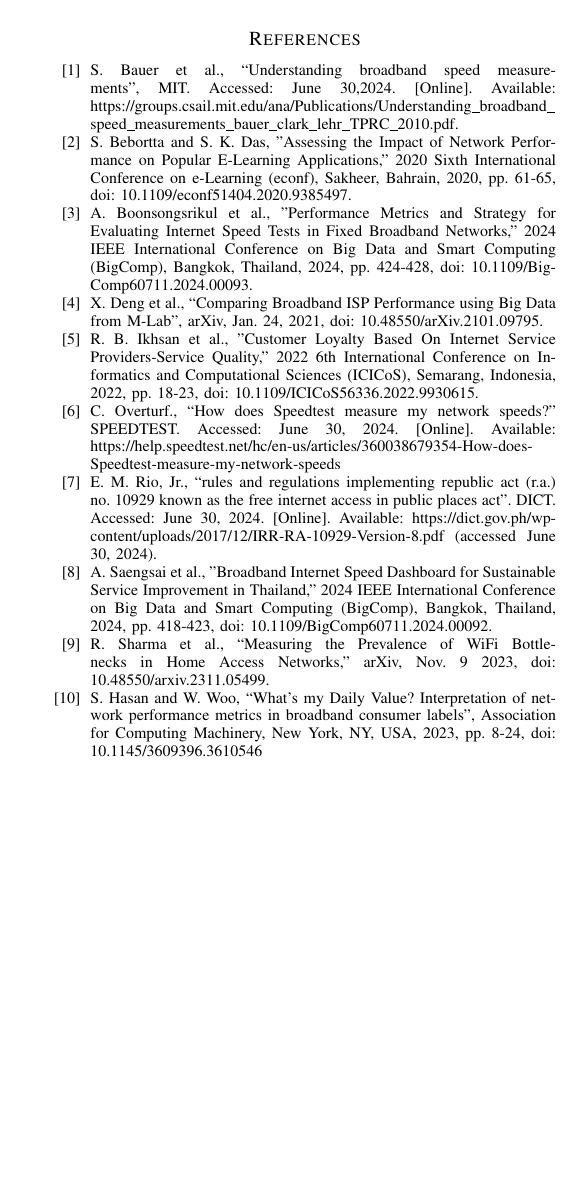
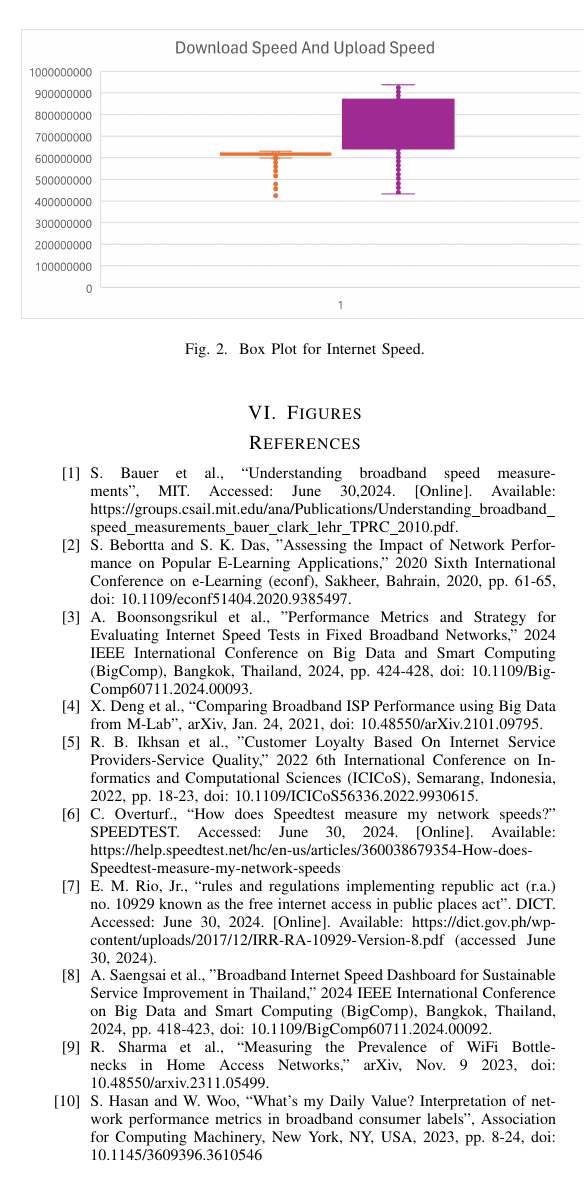
Before and after one commit to thansuc/ENGG-21, a LaTeX paper (Internet Speed Research/Internet Speed Research.tex): page 3 of 3. Compiled offline with pdfLaTeX; a missing font is replaced by an installed copy or a similar font; a LaTeX package or settings file that is missing is left out.

Commit message:
Change the File Structure

```diff
--- a/Internet Speed Research/Internet Speed Research.tex
+++ b/Internet Speed Research/Internet Speed Research.tex
@@ -162,6 +162,13 @@ Hypothesis 1: The internet speed will not exceed the customer's plan.
     \item Research Gap: There is no set parameter for the customer to consistently and continuously monitor their internet to determine the instances whether the internet could exceed or fall short from the customer's plan or not. Additionally, there are no definite measures to determine whether the provider of the internet gives their customer the actual or precise speed for their agreed internet plan.
 \end{itemize}
 
+\section{Figures}
+\begin{figure}[htbp]
+    \centerline{\includegraphics[width=10cm,height=8cm,keepaspectratio]{Figures/Picture1.png}}
+    \caption{Box Plot for Internet Speed.}
+    \label{fig2}
+\end{figure}
+
 \begin{thebibliography}{00}
 \bibitem{b1} S. Bauer et al., “Understanding broadband speed measurements”, MIT. Accessed: June 30,2024. [Online]. Available: https://groups.csail.mit.edu/ana/Publications/Understanding\_broadband\_
 speed\_measurements\_bauer\_clark\_lehr\_TPRC\_2010.pdf.
```
Also changed, not shown: 1 What’s my Daily Value Interpretation of network performance.pdf (deleted), 4 Measuring the Prevalence of WiFi Bottlenecks.pdf (deleted), 5 Customer_Loyalty_Based_On_Internet_Service_Providers-Service_Quality.pdf (deleted), 7 Comparative Analysis of Fixed Broadband Speeds in Cities Across the World.pdf (deleted), 8 Broadband_Internet_Speed_Dashboard_for_Sustainable_Service_Improvement_in_Thailand.pdf (deleted), Internet Speed Research/Internet Speed Research.pdf, Internet Speed Research/RRL/2 Understanding_broadband_speed_measurements_bauer_clark_lehr_TPRC_2010.pdf (renamed from 2 Understanding_broadband_speed_measurements_bauer_clark_lehr_TPRC_2010.pdf), Internet Speed Research/RRL/3 Performance_Metrics_and_Strategy_for_Evaluating_Internet_Speed_Tests_in_Fixed_Broadband_Networks.pdf (renamed from 3 Performance_Metrics_and_Strategy_for_Evaluating_Internet_Speed_Tests_in_Fixed_Broadband_Networks.pdf), Internet Speed Research/Internet Speed Research.tex (2 more changed lines), 15 other files.
